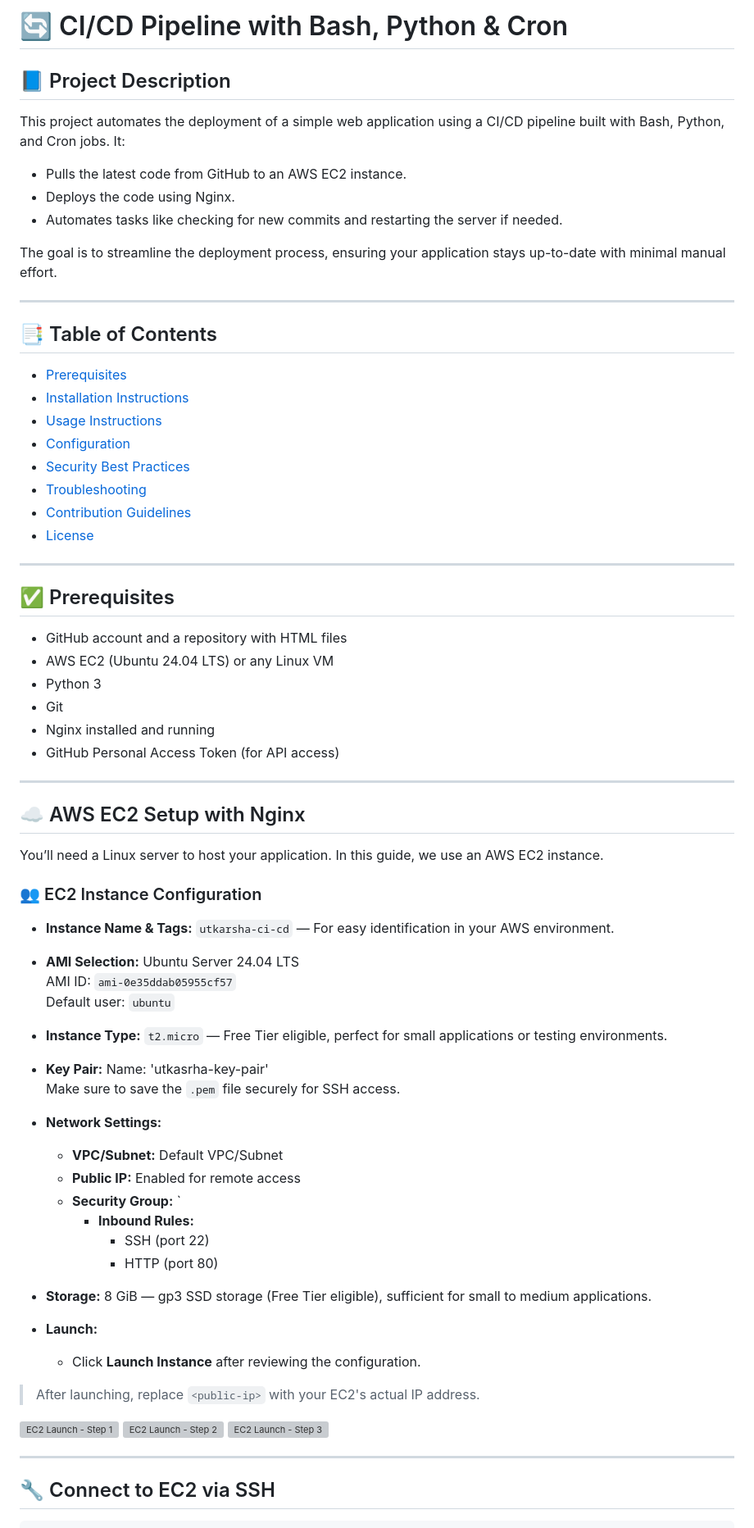
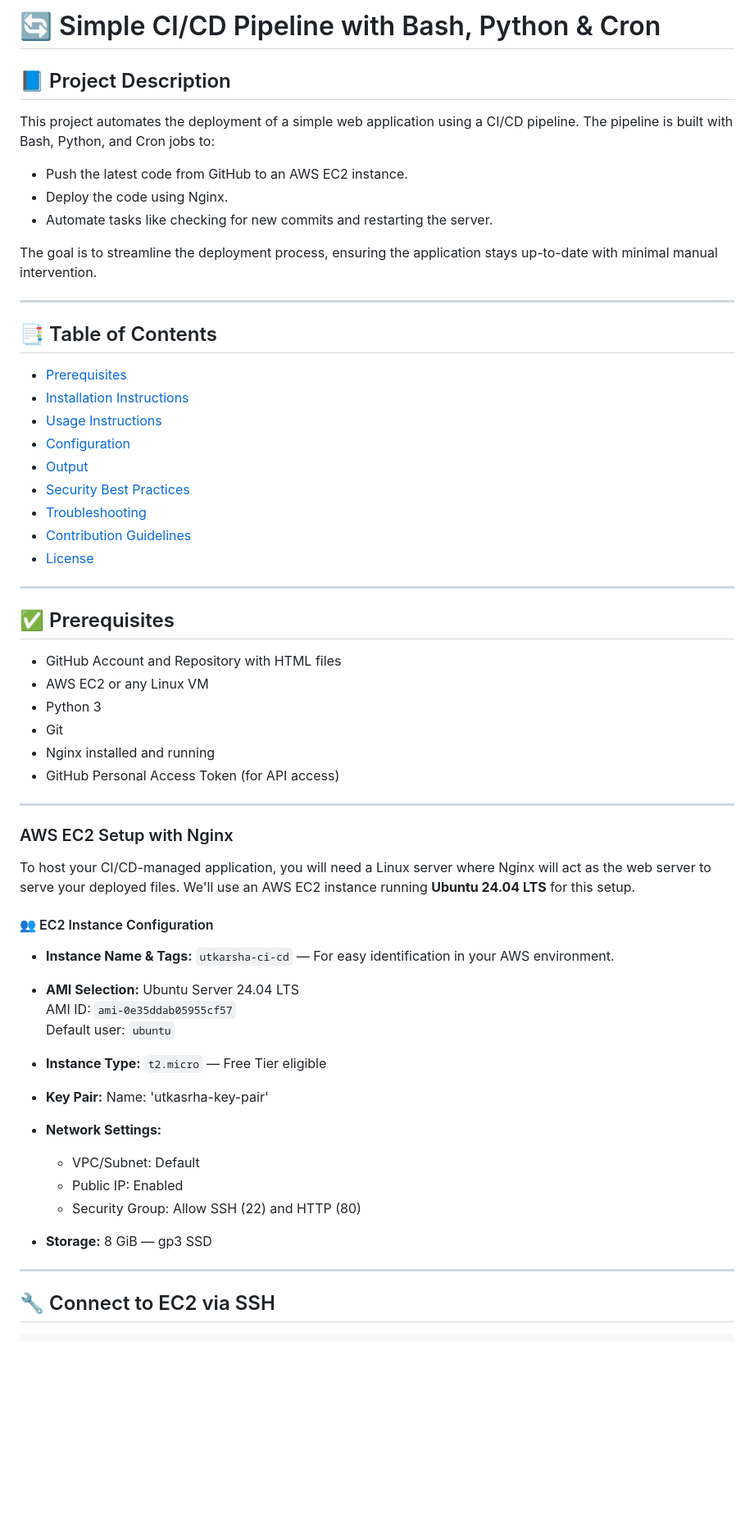
Before and after one commit to UtkarshaBhosale/Building-CI-CD-Pipeline-Tool, a Markdown page: README.md, the part around one of its changes. Shown at 82% size. Drawn GitHub-style; blank space fills up the shorter version; grey boxes are pictures that could not be loaded.

```diff
--- a/README.md
+++ b/README.md
@@ -1,46 +1,47 @@
-# 🔄 CI/CD Pipeline with Bash, Python & Cron
+# 🔄 Simple CI/CD Pipeline with Bash, Python & Cron
 
 ## 📘 Project Description
 
-This project automates the deployment of a simple web application using a CI/CD pipeline built with Bash, Python, and Cron jobs. It:
+This project automates the deployment of a simple web application using a CI/CD pipeline. The pipeline is built with Bash, Python, and Cron jobs to:
 
-* Pulls the latest code from GitHub to an AWS EC2 instance.
-* Deploys the code using Nginx.
-* Automates tasks like checking for new commits and restarting the server if needed.
+- Push the latest code from GitHub to an AWS EC2 instance.
+- Deploy the code using Nginx.
+- Automate tasks like checking for new commits and restarting the server.
 
-The goal is to streamline the deployment process, ensuring your application stays up-to-date with minimal manual effort.
+The goal is to streamline the deployment process, ensuring the application stays up-to-date with minimal manual intervention.
 
 ---
 
 ## 📑 Table of Contents
 
-* [Prerequisites](#-prerequisites)
-* [Installation Instructions](#-installation-instructions)
-* [Usage Instructions](#-usage-instructions)
-* [Configuration](#-configuration)
-* [Security Best Practices](#-security-best-practices)
-* [Troubleshooting](#-troubleshooting)
-* [Contribution Guidelines](#-contribution-guidelines)
-* [License](#-license)
+- [Prerequisites](#prerequisites)
+- [Installation Instructions](#installation-instructions)
+- [Usage Instructions](#usage-instructions)
+- [Configuration](#configuration)
+- [Output](#output)
+- [Security Best Practices](#security-best-practices)
+- [Troubleshooting](#troubleshooting)
+- [Contribution Guidelines](#contribution-guidelines)
+- [License](#license)
 
 ---
 
 ## ✅ Prerequisites
 
-* GitHub account and a repository with HTML files
-* AWS EC2 (Ubuntu 24.04 LTS) or any Linux VM
-* Python 3
-* Git
-* Nginx installed and running
-* GitHub Personal Access Token (for API access)
+- GitHub Account and Repository with HTML files
+- AWS EC2 or any Linux VM
+- Python 3
+- Git
+- Nginx installed and running
+- GitHub Personal Access Token (for API access)
 
 ---
 
-## ☁️ AWS EC2 Setup with Nginx
+### AWS EC2 Setup with Nginx
 
-You’ll need a Linux server to host your application. In this guide, we use an AWS EC2 instance.
+To host your CI/CD-managed application, you will need a Linux server where Nginx will act as the web server to serve your deployed files. We'll use an AWS EC2 instance running **Ubuntu 24.04 LTS** for this setup.
 
-### 👥 EC2 Instance Configuration
+#### 👥 EC2 Instance Configuration
 
 * **Instance Name & Tags:**
   `utkarsha-ci-cd` — For easy identification in your AWS environment.
@@ -51,33 +52,18 @@ You’ll need a Linux server to host your application. In this guide, we use an
   Default user: `ubuntu`
 
 * **Instance Type:**
-  `t2.micro` — Free Tier eligible, perfect for small applications or testing environments.
+  `t2.micro` — Free Tier eligible
 
 * **Key Pair:**
   Name: 'utkasrha-key-pair'
-  Make sure to save the `.pem` file securely for SSH access.
 
 * **Network Settings:**
+  * VPC/Subnet: Default
+  * Public IP: Enabled
+  * Security Group: Allow SSH (22) and HTTP (80)
 
-  * **VPC/Subnet:** Default VPC/Subnet
-  * **Public IP:** Enabled for remote access
-  * **Security Group:** `
-    * **Inbound Rules:**
-      * SSH (port 22)
-      * HTTP (port 80)
 * **Storage:**
-  8 GiB — gp3 SSD storage (Free Tier eligible), sufficient for small to medium applications.
-
-* **Launch:**
-
-  * Click **Launch Instance** after reviewing the configuration.
-
-
-> After launching, replace `<public-ip>` with your EC2's actual IP address.
-
-![EC2 Launch - Step 1](https://github.com/user-attachments/assets/5fb61efb-7ae8-41bb-8590-2f3f088121b6)
-![EC2 Launch - Step 2](https://github.com/user-attachments/assets/6f328f6e-22b9-4302-98ae-c29cf6f00132)
-![EC2 Launch - Step 3](https://github.com/user-attachments/assets/4c464f4b-1a5f-4b48-9b5a-583e5518b988)
+  8 GiB — gp3 SSD
 
 ---
 
```
Also changed, not shown: other parts of README.md (+54 -36 lines).
